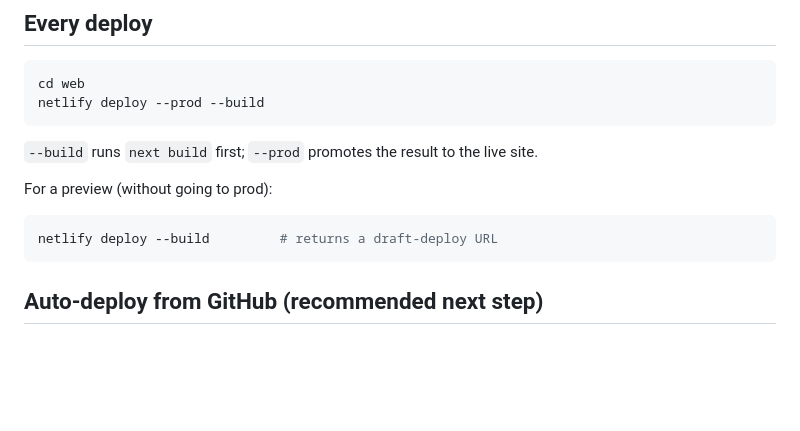
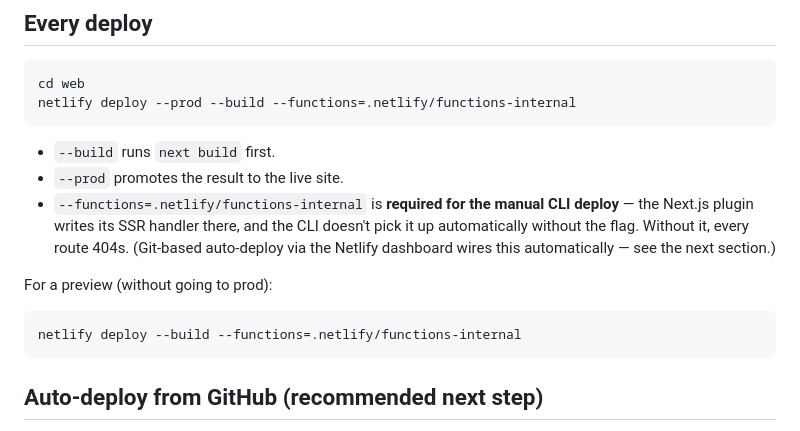
Before and after one commit to driche01/rally, a Markdown page: web/DEPLOY.md, the part around the change. Drawn GitHub-style; blank space fills up the shorter version.

Commit message:
docs(deploy): require --functions flag on manual CLI deploys
First production deploy failed with every route returning 404 —
the Netlify CLI's manual deploy doesn't auto-discover the Next.js
plugin's SSR handler in .netlify/functions-internal/ without an
explicit --functions flag. Document the requirement in the every-
deploy section so the next person doesn't hit the same wall.

Production live at https://rally-web.netlify.app — smoke test
passes (/ 200, /login 200, /trips 307→login, whoami 401, gifs 503
since TENOR_API_KEY is unset).

````diff
--- a/web/DEPLOY.md
+++ b/web/DEPLOY.md
@@ -53,16 +53,21 @@ Netlify embeds anything prefixed that way in the client bundle.
 
 ```sh
 cd web
-netlify deploy --prod --build
+netlify deploy --prod --build --functions=.netlify/functions-internal
 ```
 
-`--build` runs `next build` first; `--prod` promotes the result to
-the live site.
+- `--build` runs `next build` first.
+- `--prod` promotes the result to the live site.
+- `--functions=.netlify/functions-internal` is **required for the
+  manual CLI deploy** — the Next.js plugin writes its SSR handler
+  there, and the CLI doesn't pick it up automatically without the
+  flag. Without it, every route 404s. (Git-based auto-deploy via the
+  Netlify dashboard wires this automatically — see the next section.)
 
 For a preview (without going to prod):
 
 ```sh
-netlify deploy --build         # returns a draft-deploy URL
+netlify deploy --build --functions=.netlify/functions-internal
 ```
 
 ## Auto-deploy from GitHub (recommended next step)
````
